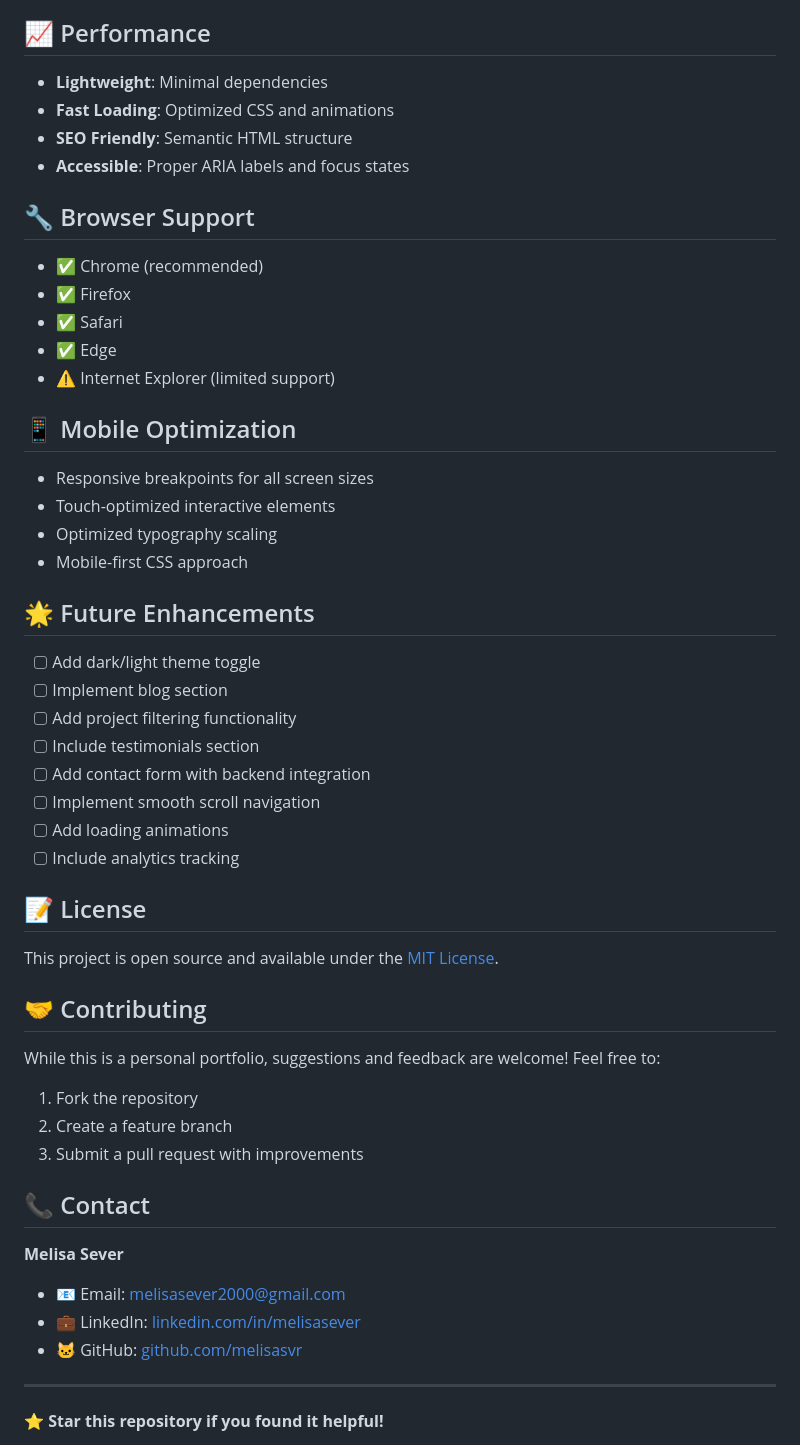
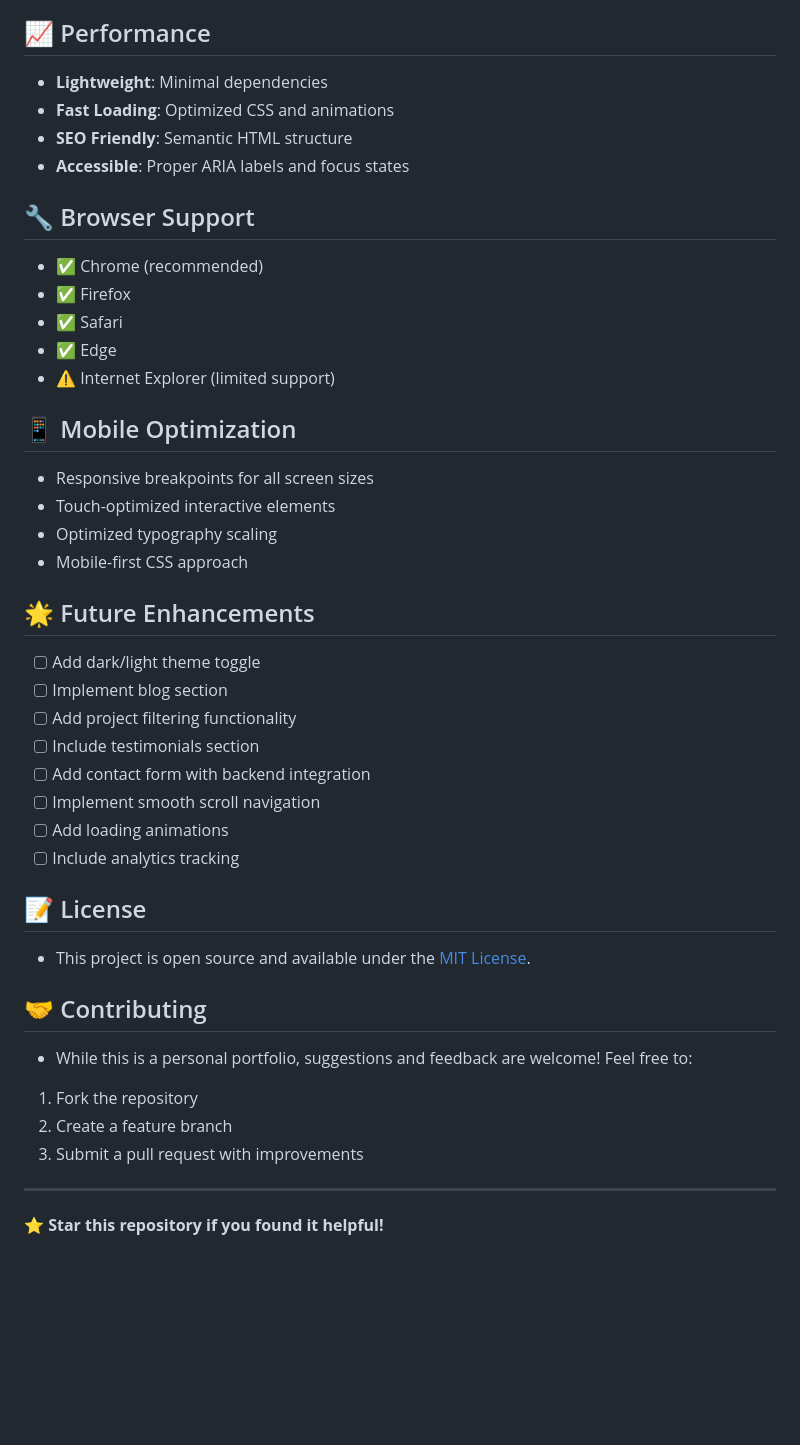
Before and after one commit to melisasvr/My-Portfolio, a Markdown page: README.md, the part around the change printed below. Drawn GitHub-style; blank space fills up the shorter version.

```diff
--- a/README.md
+++ b/README.md
@@ -97,14 +86,12 @@ The portfolio uses a cohesive color scheme:
 - **Accent Text**: 600 font weight
 
 ## 📈 Performance
-
 - **Lightweight**: Minimal dependencies
 - **Fast Loading**: Optimized CSS and animations
 - **SEO Friendly**: Semantic HTML structure
 - **Accessible**: Proper ARIA labels and focus states
 
 ## 🔧 Browser Support
-
 - ✅ Chrome (recommended)
 - ✅ Firefox
 - ✅ Safari
@@ -112,14 +99,12 @@ The portfolio uses a cohesive color scheme:
 - ⚠️ Internet Explorer (limited support)
 
 ## 📱 Mobile Optimization
-
 - Responsive breakpoints for all screen sizes
 - Touch-optimized interactive elements
 - Optimized typography scaling
 - Mobile-first CSS approach
 
 ## 🌟 Future Enhancements
-
 - [ ] Add dark/light theme toggle
 - [ ] Implement blog section
 - [ ] Add project filtering functionality
@@ -130,23 +115,13 @@ The portfolio uses a cohesive color scheme:
 - [ ] Include analytics tracking
 
 ## 📝 License
-
-This project is open source and available under the [MIT License](LICENSE).
+- This project is open source and available under the [MIT License](LICENSE).
 
 ## 🤝 Contributing
-
-While this is a personal portfolio, suggestions and feedback are welcome! Feel free to:
-
+- While this is a personal portfolio, suggestions and feedback are welcome! Feel free to:
 1. Fork the repository
 2. Create a feature branch
 3. Submit a pull request with improvements
-
-## 📞 Contact
-
-**Melisa Sever**
-- 📧 Email: [melisasever2000@gmail.com](mailto:melisasever2000@gmail.com)
-- 💼 LinkedIn: [linkedin.com/in/melisasever](https://linkedin.com/in/melisasever)
-- 🐱 GitHub: [github.com/melisasvr](https://github.com/melisasvr)
 
 ---
 
```
Also changed, not shown: other parts of README.md (+7 -18 lines).
